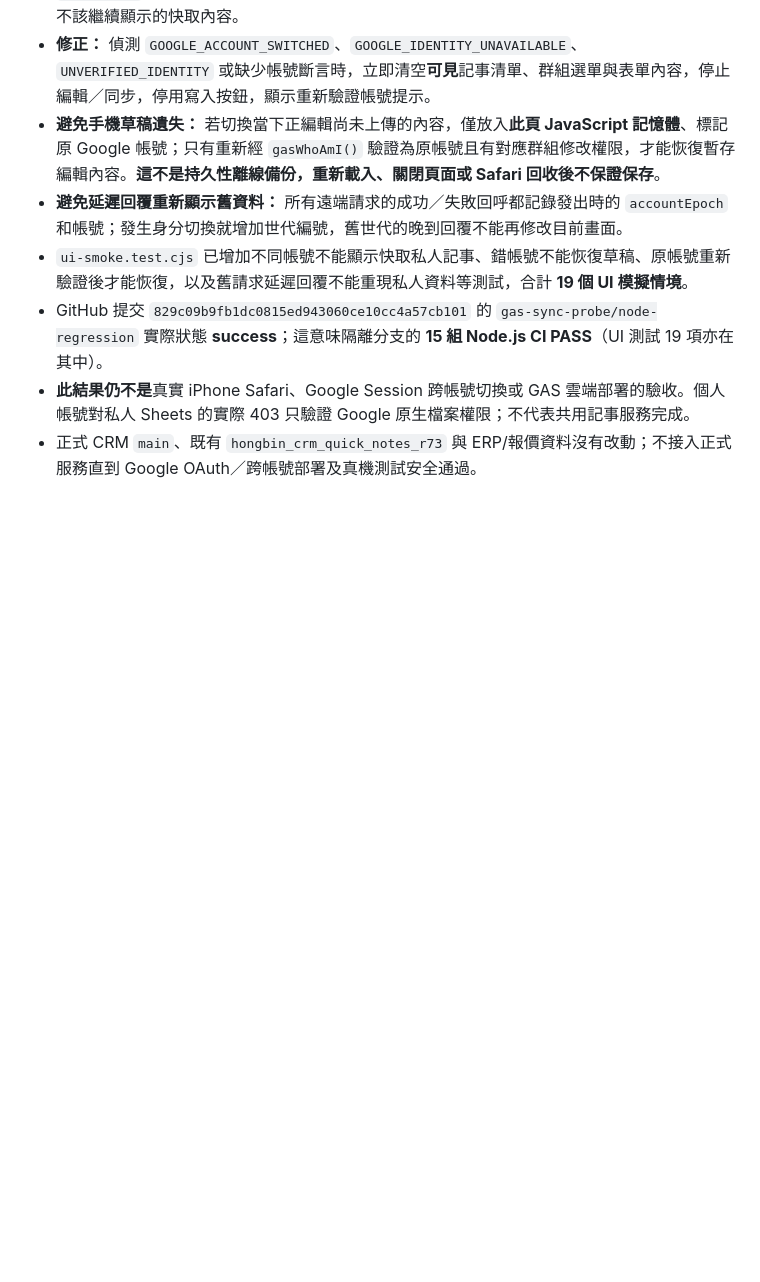
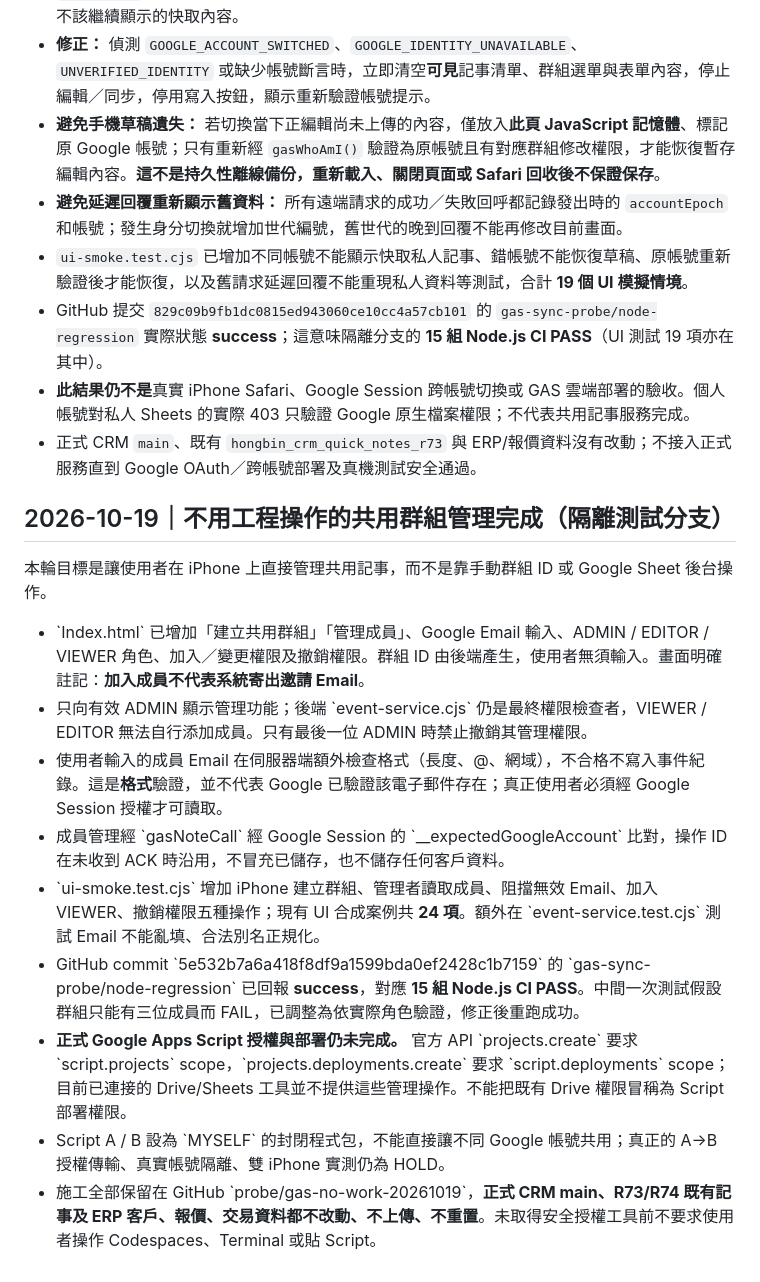
Before and after one commit to honbin002-design/-hongbin-personal-crm-beta, a Markdown page: gas-sync-probe/STATUS-AND-GATES.md, the part around the change. GitHub-like rendering; blank space fills up the shorter version.

Commit message:
Checkpoint iPhone shared-group CRUD, server email checks, real CI PASS and Google OAuth deployment blocker

```diff
--- a/gas-sync-probe/STATUS-AND-GATES.md
+++ b/gas-sync-probe/STATUS-AND-GATES.md
@@ -178,3 +178,18 @@ Google 官方清單文件：`https://developers.google.com/apps-script/manifest/
 - GitHub 提交 `829c09b9fb1dc0815ed943060ce10cc4a57cb101` 的 `gas-sync-probe/node-regression` 實際狀態 **success**；這意味隔離分支的 **15 組 Node.js CI PASS**（UI 測試 19 項亦在其中）。
 - **此結果仍不是**真實 iPhone Safari、Google Session 跨帳號切換或 GAS 雲端部署的驗收。個人帳號對私人 Sheets 的實際 403 只驗證 Google 原生檔案權限；不代表共用記事服務完成。
 - 正式 CRM `main`、既有 `hongbin_crm_quick_notes_r73` 與 ERP/報價資料沒有改動；不接入正式服務直到 Google OAuth／跨帳號部署及真機測試安全通過。
+
+
+## 2026-10-19｜不用工程操作的共用群組管理完成（隔離測試分支）
+
+本輪目標是讓使用者在 iPhone 上直接管理共用記事，而不是靠手動群組 ID 或 Google Sheet 後台操作。
+
+- \`Index.html\` 已增加「建立共用群組」「管理成員」、Google Email 輸入、ADMIN / EDITOR / VIEWER 角色、加入／變更權限及撤銷權限。群組 ID 由後端產生，使用者無須輸入。畫面明確註記：**加入成員不代表系統寄出邀請 Email**。
+- 只向有效 ADMIN 顯示管理功能；後端 \`event-service.cjs\` 仍是最終權限檢查者，VIEWER / EDITOR 無法自行添加成員。只有最後一位 ADMIN 時禁止撤銷其管理權限。
+- 使用者輸入的成員 Email 在伺服器端額外檢查格式（長度、@、網域），不合格不寫入事件紀錄。這是**格式**驗證，並不代表 Google 已驗證該電子郵件存在；真正使用者必須經 Google Session 授權才可讀取。
+- 成員管理經 \`gasNoteCall\` 經 Google Session 的 \`__expectedGoogleAccount\` 比對，操作 ID 在未收到 ACK 時沿用，不冒充已儲存，也不儲存任何客戶資料。
+- \`ui-smoke.test.cjs\` 增加 iPhone 建立群組、管理者讀取成員、阻擋無效 Email、加入 VIEWER、撤銷權限五種操作；現有 UI 合成案例共 **24 項**。額外在 \`event-service.test.cjs\` 測試 Email 不能亂填、合法別名正規化。
+- GitHub commit \`5e532b7a6a418f8df9a1599bda0ef2428c1b7159\` 的 \`gas-sync-probe/node-regression\` 已回報 **success**，對應 **15 組 Node.js CI PASS**。中間一次測試假設群組只能有三位成員而 FAIL，已調整為依實際角色驗證，修正後重跑成功。
+- **正式 Google Apps Script 授權與部署仍未完成。** 官方 API \`projects.create\` 要求 \`script.projects\` scope，\`projects.deployments.create\` 要求 \`script.deployments\` scope；目前已連接的 Drive/Sheets 工具並不提供這些管理操作。不能把既有 Drive 權限冒稱為 Script 部署權限。
+- Script A / B 設為 \`MYSELF\` 的封閉程式包，不能直接讓不同 Google 帳號共用；真正的 A→B 授權傳輸、真實帳號隔離、雙 iPhone 實測仍為 HOLD。
+- 施工全部保留在 GitHub \`probe/gas-no-work-20261019\`，**正式 CRM main、R73/R74 既有記事及 ERP 客戶、報價、交易資料都不改動、不上傳、不重置**。未取得安全授權工具前不要求使用者操作 Codespaces、Terminal 或貼 Script。
```
